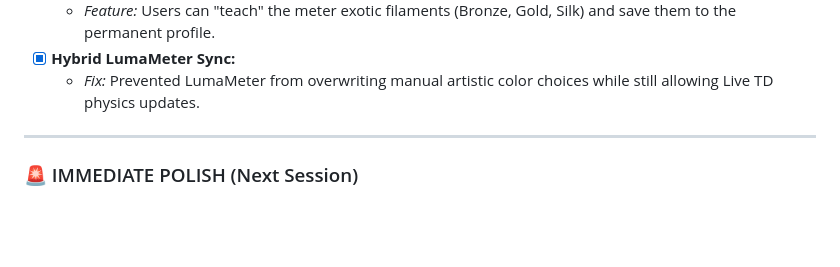
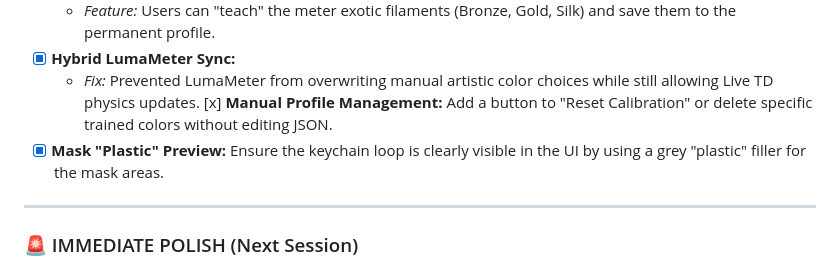
Before and after one commit to RonenGru/LumaLayer, a Markdown page: README.md, the part around the change. GitHub-like rendering; blank space fills up the shorter version.

```diff
--- a/README.md
+++ b/README.md
@@ -39,6 +39,8 @@ LumaLayer is a professional, free tool for creating 3D filament paintings, backl
     *   *Feature:* Users can "teach" the meter exotic filaments (Bronze, Gold, Silk) and save them to the permanent profile.
 *   [x] **Hybrid LumaMeter Sync:**
     *   *Fix:* Prevented LumaMeter from overwriting manual artistic color choices while still allowing Live TD physics updates.
+    [x] **Manual Profile Management:** Add a button to "Reset Calibration" or delete specific trained colors without editing JSON.
+*   [x] **Mask "Plastic" Preview:** Ensure the keychain loop is clearly visible in the UI by using a grey "plastic" filler for the mask areas.
 
 ---
 
```
